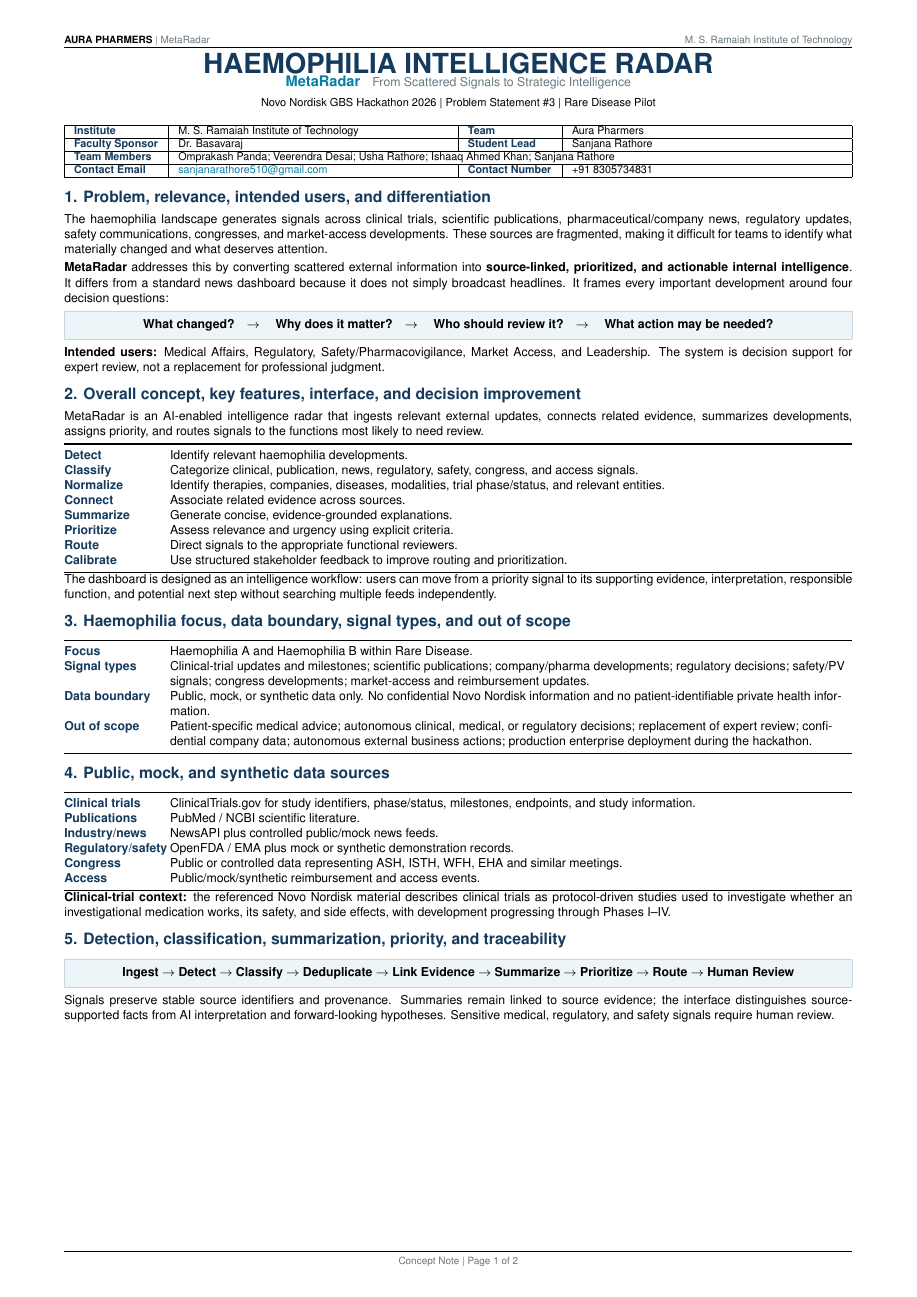
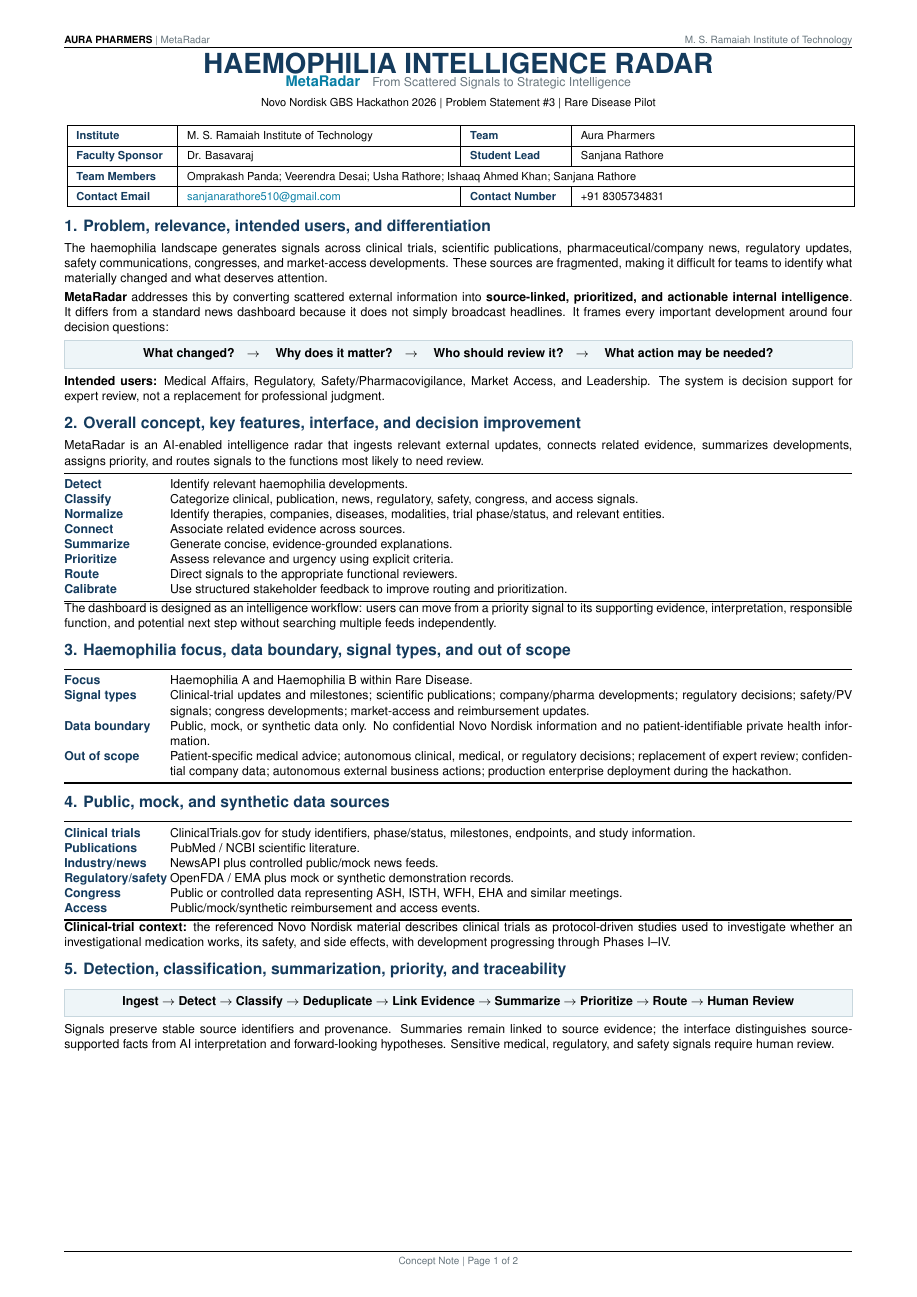
Before and after one commit to VeeruDSai/MetaRadar, a LaTeX document (docs/concept/MSRIT_AuraPharmers_HaemophiliaRadar_ConceptNote.tex): page 1 of 2. The pictures show the PDF file docs/concept/MSRIT_AuraPharmers_HaemophiliaRadar_ConceptNote.pdf that the author committed with the source.

Commit message:
docs(concept): expand Team Info table row padding and column widths

```diff
--- a/docs/concept/MSRIT_AuraPharmers_HaemophiliaRadar_ConceptNote.tex
+++ b/docs/concept/MSRIT_AuraPharmers_HaemophiliaRadar_ConceptNote.tex
@@ -39,8 +39,6 @@
 
 \newcommand{\band}[1]{\par\vspace{1pt}\noindent\fcolorbox{Line}{Pale}{\begin{minipage}{\dimexpr\textwidth-2\fboxsep-2\fboxrule\relax}\vspace{2pt}#1\vspace{2pt}\end{minipage}}\par\vspace{2pt}}
 \newcommand{\mh}[1]{\textbf{\color{Navy}#1}}
-\newcolumntype{Y}{>{\RaggedRight\arraybackslash}X}
-\newcolumntype{P}[1]{>{\RaggedRight\arraybackslash}p{#1}}
 
 \begin{document}
 \fontsize{8pt}{9.8pt}\selectfont
@@ -51,8 +49,9 @@
 {\fontsize{7.2}{8}\selectfont Novo Nordisk GBS Hackathon 2026 | Problem Statement \#3 | Rare Disease Pilot}
 \end{center}
 \vspace{-1pt}
-\par\noindent{\fontsize{7}{8}\selectfont
-\begin{tabularx}{\textwidth}{|p{1.95cm}|X|p{1.95cm}|X|}
+\par\noindent{\fontsize{7.2}{8.8}\selectfont
+\renewcommand{\arraystretch}{1.45}
+\begin{tabularx}{\textwidth}{|p{2.1cm}|X|p{2.1cm}|X|}
 \hline
 \textbf{\color{Navy}Institute} & M. S. Ramaiah Institute of Technology & \textbf{\color{Navy}Team} & Aura Pharmers\\
 \hline
@@ -88,7 +87,7 @@ MetaRadar is an AI-enabled intelligence radar that ingests relevant external upd
 The dashboard is designed as an intelligence workflow: users can move from a priority signal to its supporting evidence, interpretation, responsible function, and potential next step without searching multiple feeds independently.
 
 \section{Haemophilia focus, data boundary, signal types, and out of scope}
-\par\noindent\begin{tabularx}{\textwidth}{@{}P{2.0cm}Y@{}}
+\par\noindent\begin{tabularx}{\textwidth}{@{}p{2.0cm}X@{}}
 \toprule
 \mh{Focus} & Haemophilia A and Haemophilia B within Rare Disease.\\
 \mh{Signal types} & Clinical-trial updates and milestones; scientific publications; company/pharma developments; regulatory decisions; safety/PV signals; congress developments; market-access and reimbursement updates.\\
@@ -150,7 +149,7 @@ The example uses only public/mock information and demonstrates how expert feedba
 \end{tabularx}
 
 \section{Four-week prototype plan}
-\par\noindent\begin{tabularx}{\textwidth}{@{}P{0.09\linewidth}P{0.24\linewidth}Y@{}}
+\par\noindent\begin{tabularx}{\textwidth}{@{}p{1.0cm}p{2.5cm}X@{}}
 \toprule
 \textbf{Week} & \textbf{Focus} & \textbf{Plan}\\
 \midrule
```
Also changed, not shown: docs/concept/concept_note.tex (+6 -7 lines), MSRIT_AuraPharmers_HaemophiliaRadar_ConceptNote.pdf, docs/concept/MSRIT_AuraPharmers_HaemophiliaRadar_ConceptNote.pdf, docs/concept/concept_note.pdf, docs/concept/MSRIT_AuraPharmers_HaemophiliaRadar_ConceptNote.tex (2 more changed lines).
